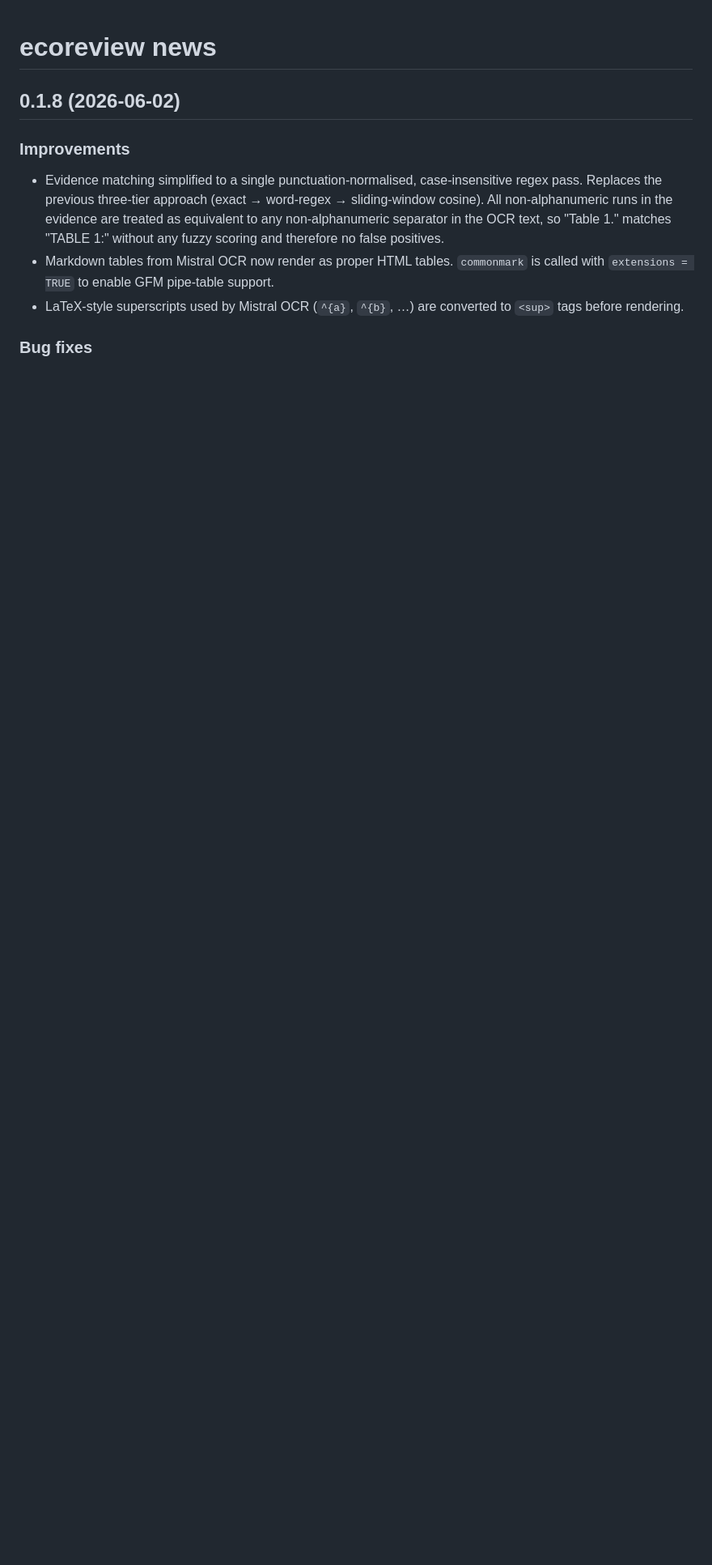
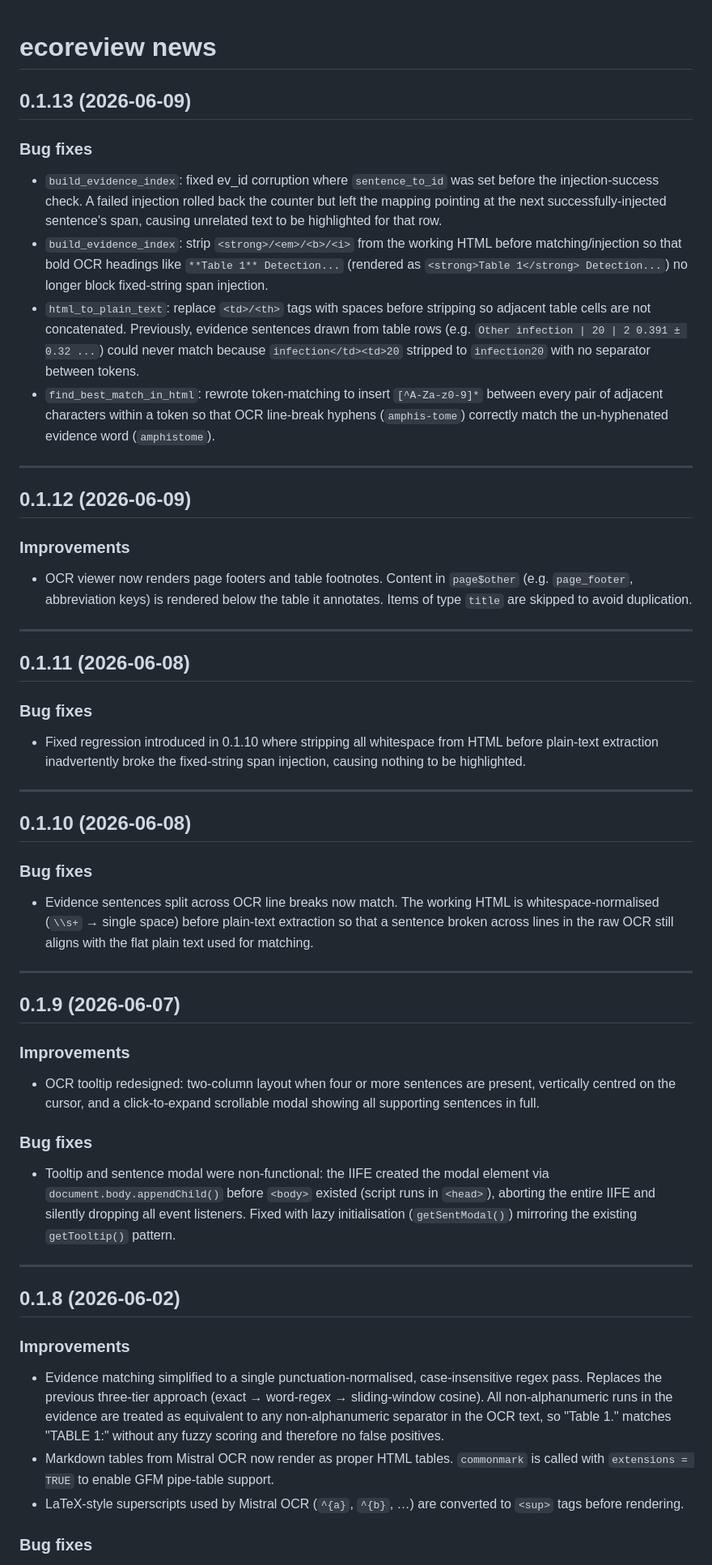
Before and after one commit to n8layman/ecoreview, a Markdown page: NEWS.md, the part around the change. Shown at 81% size. Rendered like a GitHub page; blank space fills up the shorter version.

Commit message:
Update NEWS.md with changelog for v0.1.9–0.1.13
Co-Authored-By: Claude Sonnet 4.6 <noreply@anthropic.com>

```diff
--- a/NEWS.md
+++ b/NEWS.md
@@ -1,4 +1,77 @@
 # ecoreview news
+
+## 0.1.13 (2026-06-09)
+
+### Bug fixes
+
+- `build_evidence_index`: fixed ev_id corruption where `sentence_to_id` was
+  set before the injection-success check. A failed injection rolled back the
+  counter but left the mapping pointing at the next successfully-injected
+  sentence's span, causing unrelated text to be highlighted for that row.
+- `build_evidence_index`: strip `<strong>/<em>/<b>/<i>` from the working HTML
+  before matching/injection so that bold OCR headings like
+  `**Table 1** Detection...` (rendered as `<strong>Table 1</strong>
+  Detection...`) no longer block fixed-string span injection.
+- `html_to_plain_text`: replace `<td>/<th>` tags with spaces before stripping
+  so adjacent table cells are not concatenated. Previously, evidence sentences
+  drawn from table rows (e.g. `Other infection | 20 | 2 0.391 ± 0.32 ...`)
+  could never match because `infection</td><td>20` stripped to `infection20`
+  with no separator between tokens.
+- `find_best_match_in_html`: rewrote token-matching to insert
+  `[^A-Za-z0-9]*` between every pair of adjacent characters within a token so
+  that OCR line-break hyphens (`amphis-tome`) correctly match the un-hyphenated
+  evidence word (`amphistome`).
+
+---
+
+## 0.1.12 (2026-06-09)
+
+### Improvements
+
+- OCR viewer now renders page footers and table footnotes. Content in
+  `page$other` (e.g. `page_footer`, abbreviation keys) is rendered below the
+  table it annotates. Items of type `title` are skipped to avoid duplication.
+
+---
+
+## 0.1.11 (2026-06-08)
+
+### Bug fixes
+
+- Fixed regression introduced in 0.1.10 where stripping all whitespace from
+  HTML before plain-text extraction inadvertently broke the fixed-string span
+  injection, causing nothing to be highlighted.
+
+---
+
+## 0.1.10 (2026-06-08)
+
+### Bug fixes
+
+- Evidence sentences split across OCR line breaks now match. The working HTML
+  is whitespace-normalised (`\\s+` → single space) before plain-text extraction
+  so that a sentence broken across lines in the raw OCR still aligns with the
+  flat plain text used for matching.
+
+---
+
+## 0.1.9 (2026-06-07)
+
+### Improvements
+
+- OCR tooltip redesigned: two-column layout when four or more sentences are
+  present, vertically centred on the cursor, and a click-to-expand scrollable
+  modal showing all supporting sentences in full.
+
+### Bug fixes
+
+- Tooltip and sentence modal were non-functional: the IIFE created the modal
+  element via `document.body.appendChild()` before `<body>` existed (script
+  runs in `<head>`), aborting the entire IIFE and silently dropping all event
+  listeners. Fixed with lazy initialisation (`getSentModal()`) mirroring the
+  existing `getTooltip()` pattern.
+
+---
 
 ## 0.1.8 (2026-06-02)
 
```
